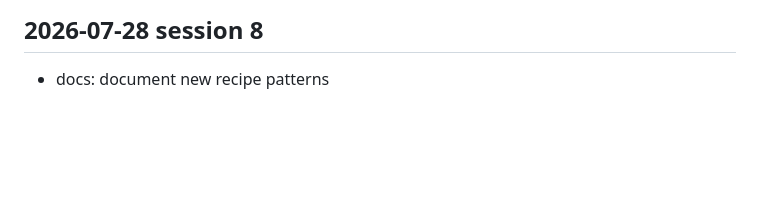
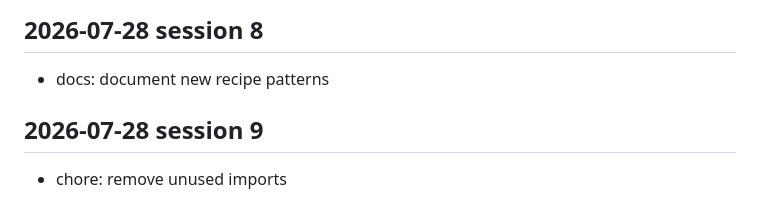
Before and after one commit to Karan-Raj-KR/crewai-recipes, a Markdown page: docs/dev-log.md, the part around the change. Rendered like a GitHub page; blank space fills up the shorter version.

Commit message:
chore: remove unused imports

```diff
--- a/docs/dev-log.md
+++ b/docs/dev-log.md
@@ -520,3 +520,7 @@
 <!-- session: 2026-07-28-8 -->
 ## 2026-07-28 session 8
 - docs: document new recipe patterns
+
+<!-- session: 2026-07-28-9 -->
+## 2026-07-28 session 9
+- chore: remove unused imports
```
